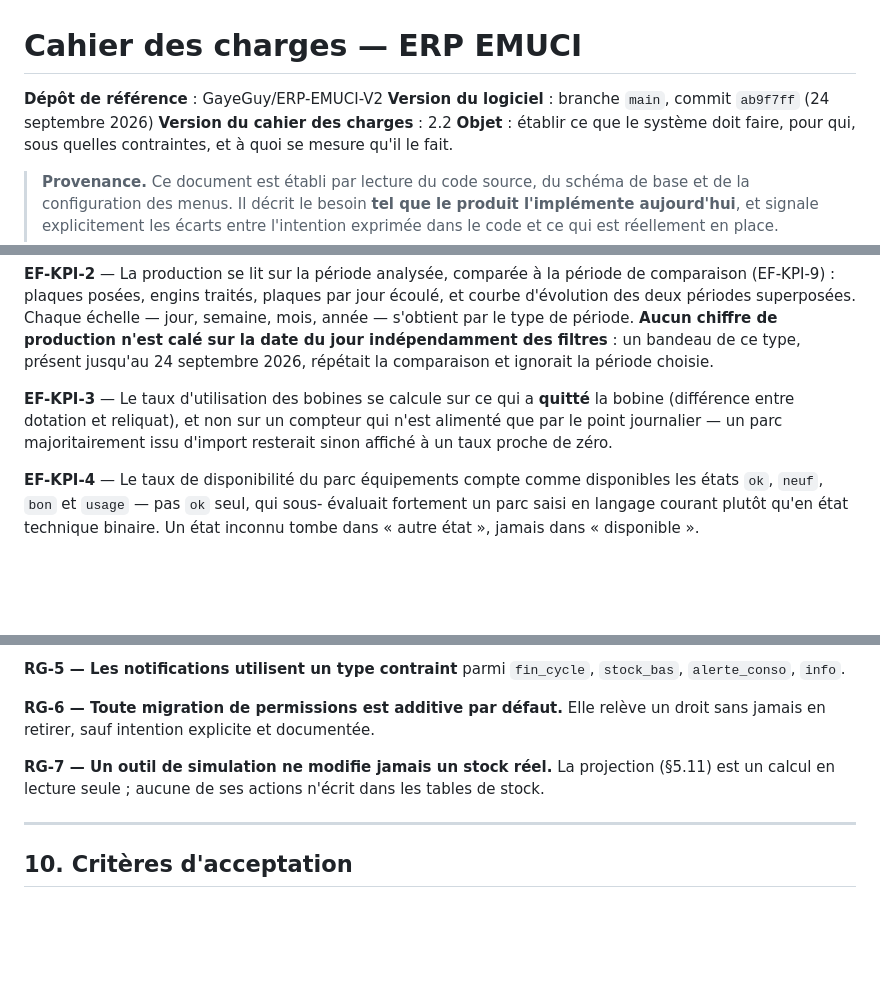
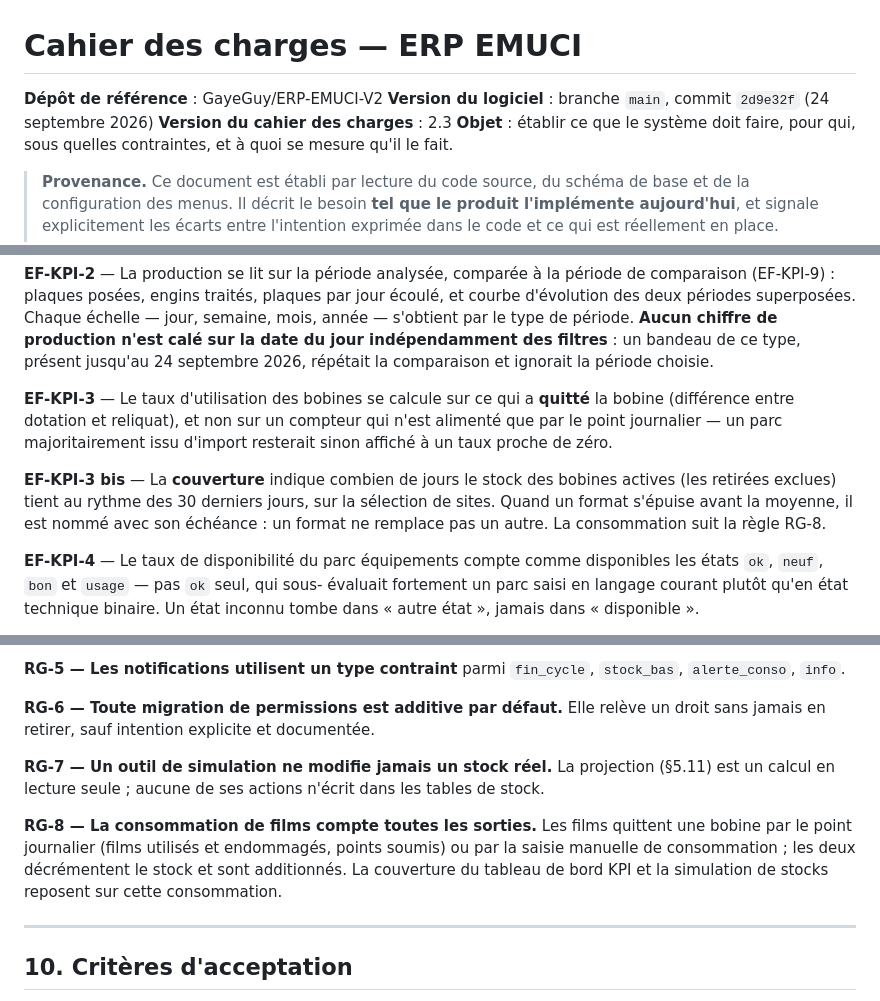
Before and after one commit to GayeGuy/ERP-EMUCI-V2, a Markdown page: docs/CAHIER_DES_CHARGES.md, 3 parts joined by grey strips. Rendered like a GitHub page; blank space fills up the shorter version.

```diff
--- a/docs/CAHIER_DES_CHARGES.md
+++ b/docs/CAHIER_DES_CHARGES.md
@@ -1,8 +1,8 @@
 # Cahier des charges — ERP EMUCI
 
 **Dépôt de référence** : GayeGuy/ERP-EMUCI-V2
-**Version du logiciel** : branche `main`, commit `ab9f7ff` (24 septembre 2026)
-**Version du cahier des charges** : 2.2
+**Version du logiciel** : branche `main`, commit `2d9e32f` (24 septembre 2026)
+**Version du cahier des charges** : 2.3
 **Objet** : établir ce que le système doit faire, pour qui, sous quelles
 contraintes, et à quoi se mesure qu'il le fait.
 
@@ -444,6 +444,12 @@ répétait la comparaison et ignorait la période choisie.
 compteur qui n'est alimenté que par le point journalier — un parc
 majoritairement issu d'import resterait sinon affiché à un taux proche de zéro.
 
+**EF-KPI-3 bis** — La **couverture** indique combien de jours le stock des
+bobines actives (les retirées exclues) tient au rythme des 30 derniers jours,
+sur la sélection de sites. Quand un format s'épuise avant la moyenne, il est
+nommé avec son échéance : un format ne remplace pas un autre. La consommation
+suit la règle RG-8.
+
 **EF-KPI-4** — Le taux de disponibilité du parc équipements compte comme
 disponibles les états `ok`, `neuf`, `bon` et `usage` — pas `ok` seul, qui sous-
 évaluait fortement un parc saisi en langage courant plutôt qu'en état
@@ -770,6 +779,12 @@ un droit sans jamais en retirer, sauf intention explicite et documentée.
 projection (§5.11) est un calcul en lecture seule ; aucune de ses actions
 n'écrit dans les tables de stock.
 
+**RG-8 — La consommation de films compte toutes les sorties.** Les films
+quittent une bobine par le point journalier (films utilisés et endommagés,
+points soumis) ou par la saisie manuelle de consommation ; les deux
+décrémentent le stock et sont additionnés. La couverture du tableau de bord
+KPI et la simulation de stocks reposent sur cette consommation.
+
 ---
 
 ## 10. Critères d'acceptation
```
Also changed, not shown: other parts of docs/CAHIER_DES_CHARGES.md (+4 -0 lines), docs/MANUEL_UTILISATION.md (+9 -3 lines), docs/SPECIFICATION.md (+22 -3 lines).
